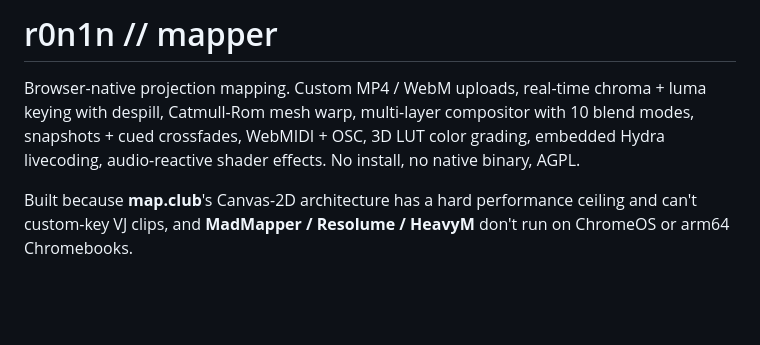
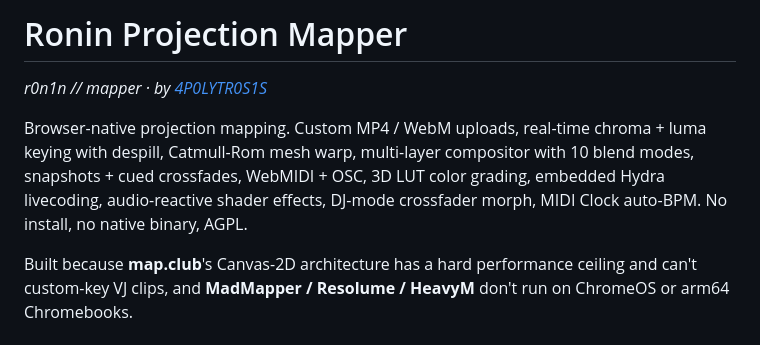
Before and after one commit to 4P0LYTR0S1S/r0n1n-mapper, a Markdown page: README.md, the part around the change. GitHub-like rendering; blank space fills up the shorter version.

Commit message:
docs: lead README with Ronin Projection Mapper display title
Slug stays r0n1n-mapper (URL-stable across all artifacts), display
title is now discovery-friendly. Pattern matches mature FOSS projects
(facebook/react -> React, pytorch/pytorch -> PyTorch).

```diff
--- a/README.md
+++ b/README.md
@@ -1,6 +1,8 @@
-# r0n1n // mapper
+# Ronin Projection Mapper
 
-Browser-native projection mapping. Custom MP4 / WebM uploads, real-time chroma + luma keying with despill, Catmull-Rom mesh warp, multi-layer compositor with 10 blend modes, snapshots + cued crossfades, WebMIDI + OSC, 3D LUT color grading, embedded Hydra livecoding, audio-reactive shader effects. No install, no native binary, AGPL.
+*r0n1n // mapper · by [4P0LYTR0S1S](https://apolytrosis.dev)*
+
+Browser-native projection mapping. Custom MP4 / WebM uploads, real-time chroma + luma keying with despill, Catmull-Rom mesh warp, multi-layer compositor with 10 blend modes, snapshots + cued crossfades, WebMIDI + OSC, 3D LUT color grading, embedded Hydra livecoding, audio-reactive shader effects, DJ-mode crossfader morph, MIDI Clock auto-BPM. No install, no native binary, AGPL.
 
 Built because **map.club**'s Canvas-2D architecture has a hard performance ceiling and can't custom-key VJ clips, and **MadMapper / Resolume / HeavyM** don't run on ChromeOS or arm64 Chromebooks.
 
```
